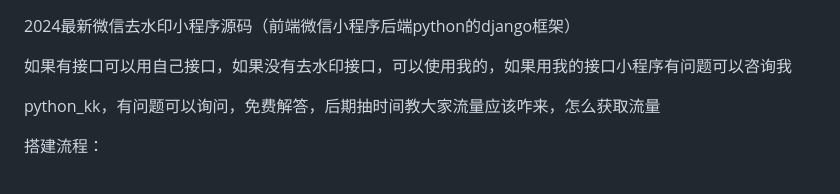
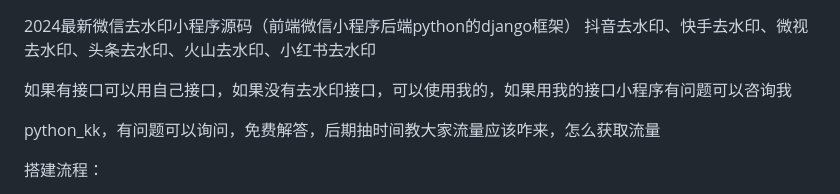
Before and after one commit to guosaike/djwxqsy, a Markdown page: README.md, the part around the change. Drawn GitHub-style.

```diff
--- a/README.md
+++ b/README.md
@@ -1,4 +1,5 @@
 2024最新微信去水印小程序源码（前端微信小程序后端python的django框架）
+抖音去水印、快手去水印、微视去水印、头条去水印、火山去水印、小红书去水印
 
 
 
```
